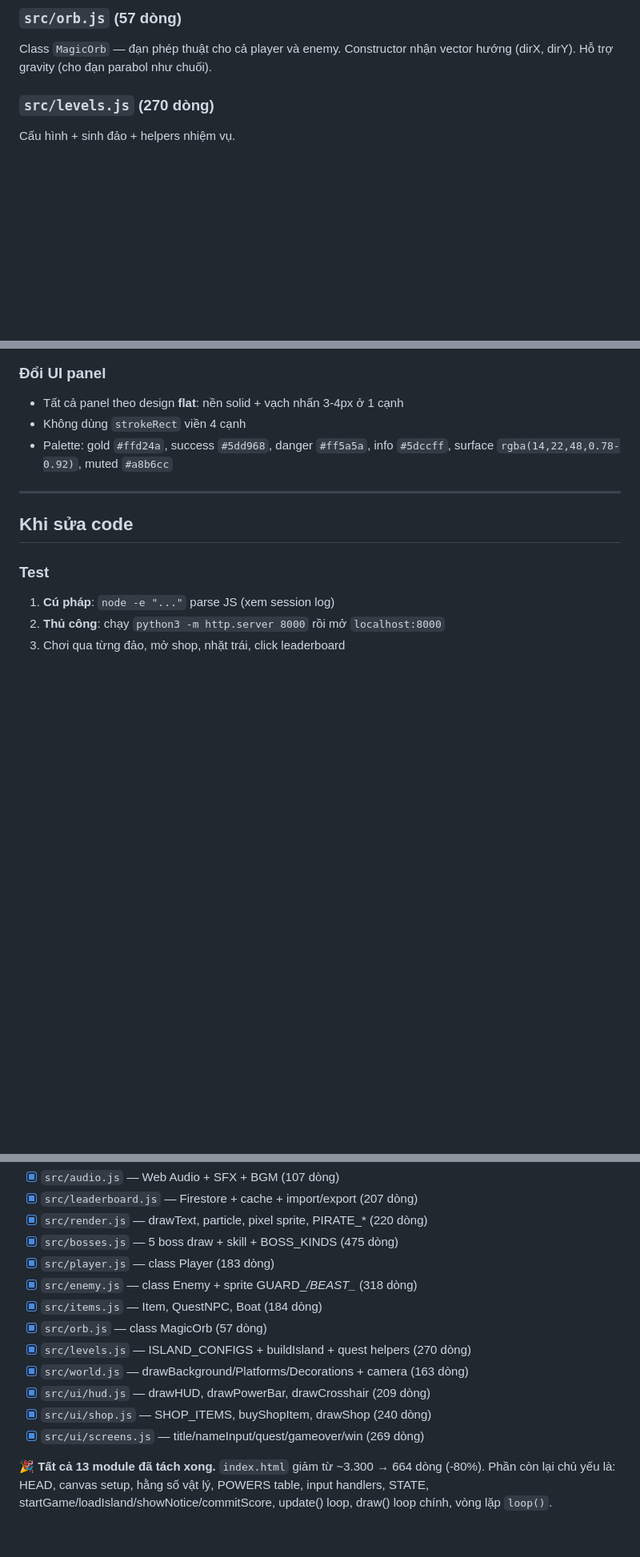
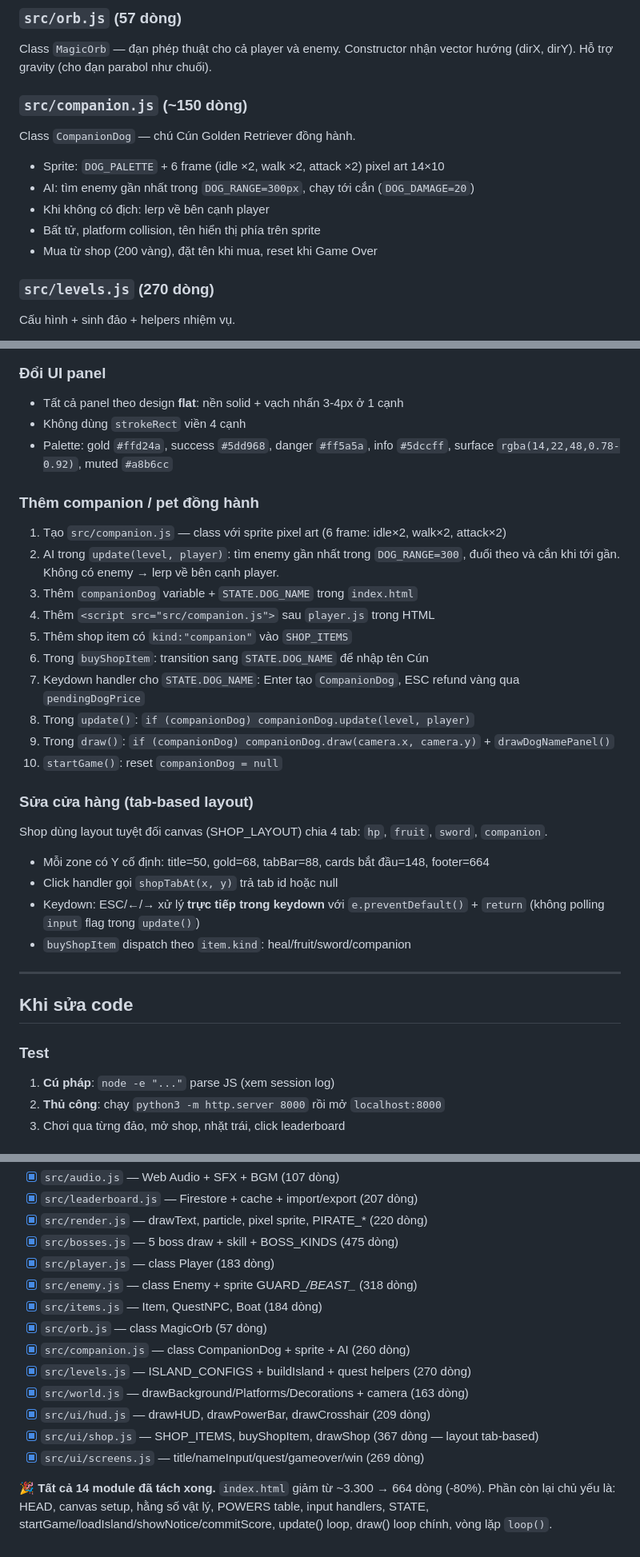
Before and after one commit to TuanTITAN85/Aki, a Markdown page: CLAUDE.md, 3 parts joined by grey strips. Shown at 80% size. Rendered like a GitHub page; blank space fills up the shorter version.

Commit message:
Cập nhật CLAUDE.md: companion pattern + shop tab layout + số dòng chính xác
Co-Authored-By: Claude Opus 4.6 <noreply@anthropic.com>

```diff
--- a/CLAUDE.md
+++ b/CLAUDE.md
@@ -126,6 +127,14 @@ Vật phẩm + NPC + thuyền — đều có animation bồng bềnh nhẹ.
 ### `src/orb.js` (57 dòng)
 Class `MagicOrb` — đạn phép thuật cho cả player và enemy. Constructor nhận
 vector hướng (dirX, dirY). Hỗ trợ gravity (cho đạn parabol như chuối).
+
+### `src/companion.js` (~150 dòng)
+Class `CompanionDog` — chú Cún Golden Retriever đồng hành.
+- Sprite: `DOG_PALETTE` + 6 frame (idle ×2, walk ×2, attack ×2) pixel art 14×10
+- AI: tìm enemy gần nhất trong `DOG_RANGE=300px`, chạy tới cắn (`DOG_DAMAGE=20`)
+- Khi không có địch: lerp về bên cạnh player
+- Bất tử, platform collision, tên hiển thị phía trên sprite
+- Mua từ shop (200 vàng), đặt tên khi mua, reset khi Game Over
 
 ### `src/levels.js` (270 dòng)
 Cấu hình + sinh đảo + helpers nhiệm vụ.
@@ -246,6 +255,25 @@ Grep nhanh tất cả: `grep -n "^// [0-9]" index.html`
 - Palette: gold `#ffd24a`, success `#5dd968`, danger `#ff5a5a`, info `#5dccff`,
   surface `rgba(14,22,48,0.78-0.92)`, muted `#a8b6cc`
 
+### Thêm companion / pet đồng hành
+1. Tạo `src/companion.js` — class với sprite pixel art (6 frame: idle×2, walk×2, attack×2)
+2. AI trong `update(level, player)`: tìm enemy gần nhất trong `DOG_RANGE=300`, đuổi theo và cắn khi tới gần. Không có enemy → lerp về bên cạnh player.
+3. Thêm `companionDog` variable + `STATE.DOG_NAME` trong `index.html`
+4. Thêm `<script src="src/companion.js">` sau `player.js` trong HTML
+5. Thêm shop item có `kind:"companion"` vào `SHOP_ITEMS`
+6. Trong `buyShopItem`: transition sang `STATE.DOG_NAME` để nhập tên Cún
+7. Keydown handler cho `STATE.DOG_NAME`: Enter tạo `CompanionDog`, ESC refund vàng qua `pendingDogPrice`
+8. Trong `update()`: `if (companionDog) companionDog.update(level, player)`
+9. Trong `draw()`: `if (companionDog) companionDog.draw(camera.x, camera.y)` + `drawDogNamePanel()`
+10. `startGame()`: reset `companionDog = null`
+
+### Sửa cửa hàng (tab-based layout)
+Shop dùng layout tuyệt đối canvas (SHOP_LAYOUT) chia 4 tab: `hp`, `fruit`, `sword`, `companion`.
+- Mỗi zone có Y cố định: title=50, gold=68, tabBar=88, cards bắt đầu=148, footer=664
+- Click handler gọi `shopTabAt(x, y)` trả tab id hoặc null
+- Keydown: ESC/←/→ xử lý **trực tiếp trong keydown** với `e.preventDefault()` + `return` (không polling `input` flag trong `update()`)
+- `buyShopItem` dispatch theo `item.kind`: heal/fruit/sword/companion
+
 ---
 
 ## Khi sửa code
@@ -295,13 +323,14 @@ Tách dần theo từng lần làm việc — KHÔNG nên tách đồng loạt:
 - [x] `src/enemy.js` — class Enemy + sprite GUARD_*/BEAST_* (318 dòng)
 - [x] `src/items.js` — Item, QuestNPC, Boat (184 dòng)
 - [x] `src/orb.js` — class MagicOrb (57 dòng)
+- [x] `src/companion.js` — class CompanionDog + sprite + AI (260 dòng)
 - [x] `src/levels.js` — ISLAND_CONFIGS + buildIsland + quest helpers (270 dòng)
 - [x] `src/world.js` — drawBackground/Platforms/Decorations + camera (163 dòng)
 - [x] `src/ui/hud.js` — drawHUD, drawPowerBar, drawCrosshair (209 dòng)
-- [x] `src/ui/shop.js` — SHOP_ITEMS, buyShopItem, drawShop (240 dòng)
+- [x] `src/ui/shop.js` — SHOP_ITEMS, buyShopItem, drawShop (367 dòng — layout tab-based)
 - [x] `src/ui/screens.js` — title/nameInput/quest/gameover/win (269 dòng)
 
-🎉 **Tất cả 13 module đã tách xong.** `index.html` giảm từ ~3.300 → 664
+🎉 **Tất cả 14 module đã tách xong.** `index.html` giảm từ ~3.300 → 664
 dòng (-80%). Phần còn lại chủ yếu là: HEAD, canvas setup, hằng số vật lý,
 POWERS table, input handlers, STATE, startGame/loadIsland/showNotice/commitScore,
 update() loop, draw() loop chính, vòng lặp `loop()`.
```
Also changed, not shown: other parts of CLAUDE.md (+5 -4 lines).
